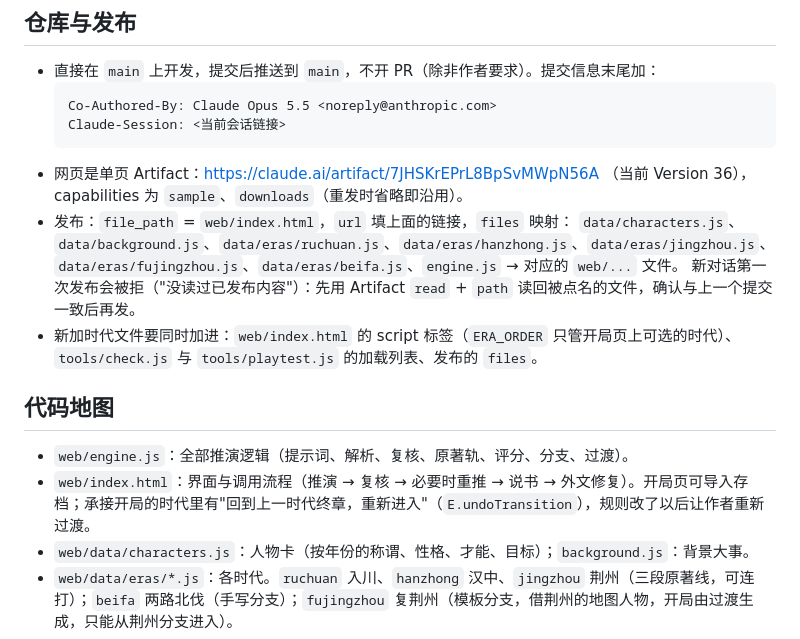
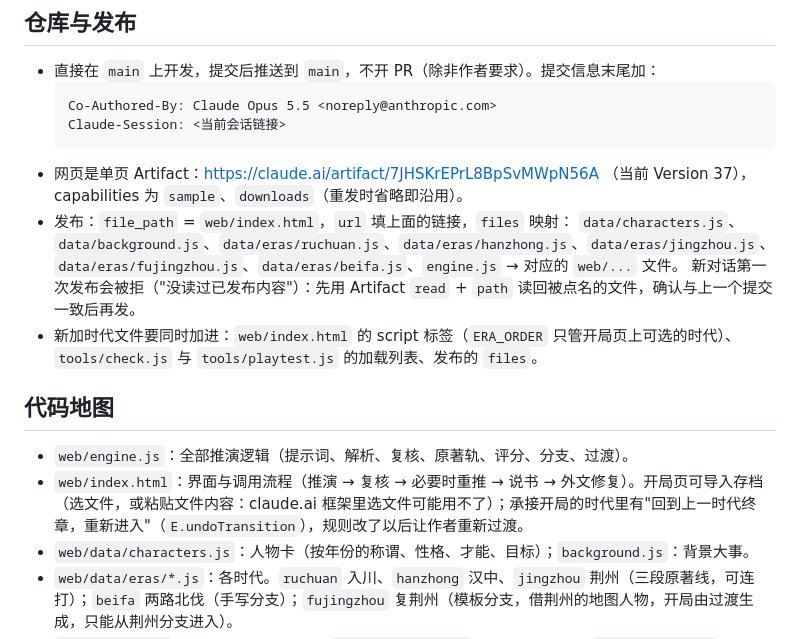
Before and after one commit to khe004/altertale, a Markdown page: docs/handoff.md, the part around the change. Drawn GitHub-style.

Commit message:
handoff：网页 Version 37
Co-Authored-By: Claude Opus 5.5 <noreply@anthropic.com>
Claude-Session: https://claude.ai/code/session_014gQ8NHxvca4ymz1wNQLCwU

````diff
--- a/docs/handoff.md
+++ b/docs/handoff.md
@@ -21,7 +21,7 @@ AlterTale · 异章：以《三国演义》（毛宗岗本）为底本的反事
   Co-Authored-By: Claude Opus 5.5 <noreply@anthropic.com>
   Claude-Session: <当前会话链接>
   ```
-- 网页是单页 Artifact：https://claude.ai/artifact/7JHSKrEPrL8BpSvMWpN56A （当前 Version 36），capabilities 为 `sample`、`downloads`（重发时省略即沿用）。
+- 网页是单页 Artifact：https://claude.ai/artifact/7JHSKrEPrL8BpSvMWpN56A （当前 Version 37），capabilities 为 `sample`、`downloads`（重发时省略即沿用）。
 - 发布：`file_path` = `web/index.html`，`url` 填上面的链接，`files` 映射：
   `data/characters.js`、`data/background.js`、`data/eras/ruchuan.js`、`data/eras/hanzhong.js`、`data/eras/jingzhou.js`、`data/eras/fujingzhou.js`、`data/eras/beifa.js`、`engine.js` → 对应的 `web/...` 文件。
   新对话第一次发布会被拒（"没读过已发布内容"）：先用 Artifact `read` + `path` 读回被点名的文件，确认与上一个提交一致后再发。
@@ -30,7 +30,7 @@ AlterTale · 异章：以《三国演义》（毛宗岗本）为底本的反事
 ## 代码地图
 
 - `web/engine.js`：全部推演逻辑（提示词、解析、复核、原著轨、评分、分支、过渡）。
-- `web/index.html`：界面与调用流程（推演 → 复核 → 必要时重推 → 说书 → 外文修复）。开局页可导入存档；承接开局的时代里有"回到上一时代终章，重新进入"（`E.undoTransition`），规则改了以后让作者重新过渡。
+- `web/index.html`：界面与调用流程（推演 → 复核 → 必要时重推 → 说书 → 外文修复）。开局页可导入存档（选文件，或粘贴文件内容：claude.ai 框架里选文件可能用不了）；承接开局的时代里有"回到上一时代终章，重新进入"（`E.undoTransition`），规则改了以后让作者重新过渡。
 - `web/data/characters.js`：人物卡（按年份的称谓、性格、才能、目标）；`background.js`：背景大事。
 - `web/data/eras/*.js`：各时代。`ruchuan` 入川、`hanzhong` 汉中、`jingzhou` 荆州（三段原著线，可连打）；`beifa` 两路北伐（手写分支）；`fujingzhou` 复荆州（模板分支，借荆州的地图人物，开局由过渡生成，只能从荆州分支进入）。
 - `tools/check.js`：离线检查（零成本）；`tools/playtest.js`：自动对局测试；`tools/fixtures/`：各时代结局样本，用于测衔接；`tools/spend.json`：测试花费账本（每次模型调用后自动累加，已提交）。
````
